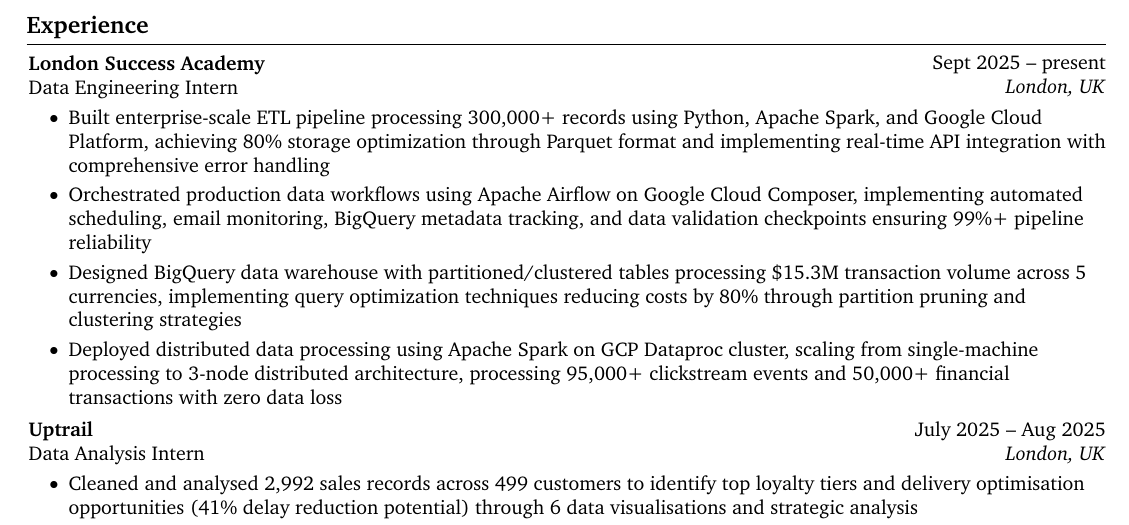
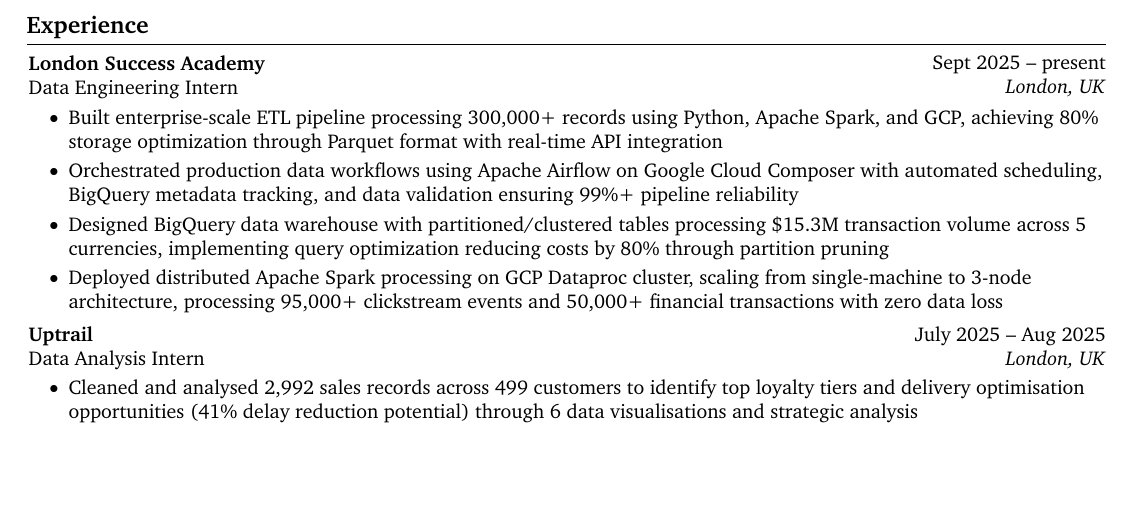
Before and after one commit to Tee-UX19/my-cv, a LaTeX CV (Timothy-Joseph CV.tex): part of page 1 of 2, cut so that both start at the same text, the shorter picture padded with empty space. Compiled offline with pdfLaTeX.

Commit message:
shortened LSA bullet points

```diff
--- a/Timothy-Joseph CV.tex
+++ b/Timothy-Joseph CV.tex
@@ -224,10 +224,10 @@
     \vspace{0.10 cm}
     \begin{onecolentry}
         \begin{highlights}
-            \item Built enterprise-scale ETL pipeline processing 300,000+ records using Python, Apache Spark, and Google Cloud Platform, achieving 80\% storage optimization through Parquet format and implementing real-time API integration with comprehensive error handling
-            \item Orchestrated production data workflows using Apache Airflow on Google Cloud Composer, implementing automated scheduling, email monitoring, BigQuery metadata tracking, and data validation checkpoints ensuring 99\%+ pipeline reliability
-            \item Designed BigQuery data warehouse with partitioned/clustered tables processing \$15.3M transaction volume across 5 currencies, implementing query optimization techniques reducing costs by 80\% through partition pruning and clustering strategies
-            \item Deployed distributed data processing using Apache Spark on GCP Dataproc cluster, scaling from single-machine processing to 3-node distributed architecture, processing 95,000+ clickstream events and 50,000+ financial transactions with zero data loss
+            \item Built enterprise-scale ETL pipeline processing 300,000+ records using Python, Apache Spark, and GCP, achieving 80\% storage optimization through Parquet format with real-time API integration
+            \item Orchestrated production data workflows using Apache Airflow on Google Cloud Composer with automated scheduling, BigQuery metadata tracking, and data validation ensuring 99\%+ pipeline reliability
+            \item Designed BigQuery data warehouse with partitioned/clustered tables processing \$15.3M transaction volume across 5 currencies, implementing query optimization reducing costs by 80\% through partition pruning
+            \item Deployed distributed Apache Spark processing on GCP Dataproc cluster, scaling from single-machine to 3-node architecture, processing 95,000+ clickstream events and 50,000+ financial transactions with zero data loss
         \end{highlights}
     \end{onecolentry}
 
```
Also changed, not shown: Timothy-Joseph CV.pdf.
